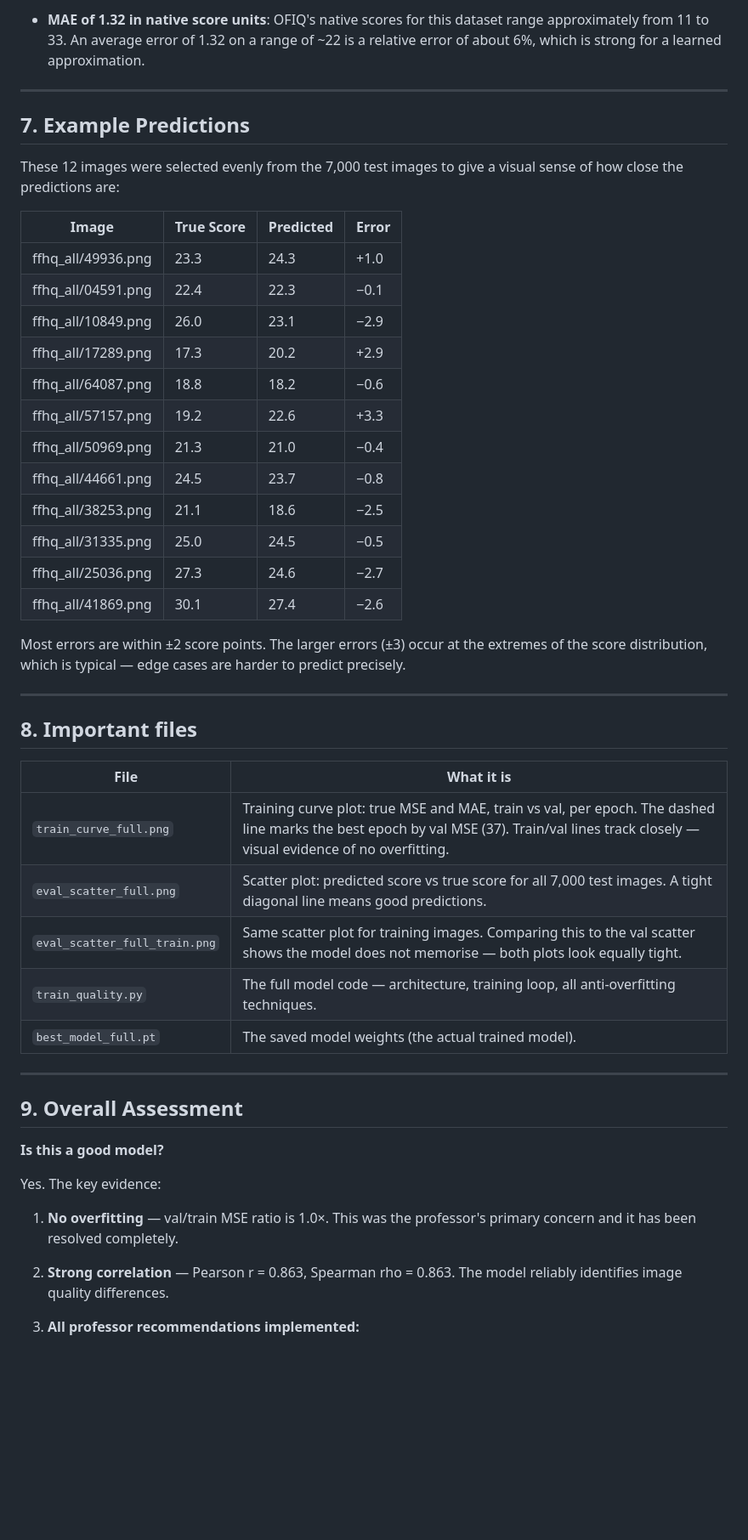
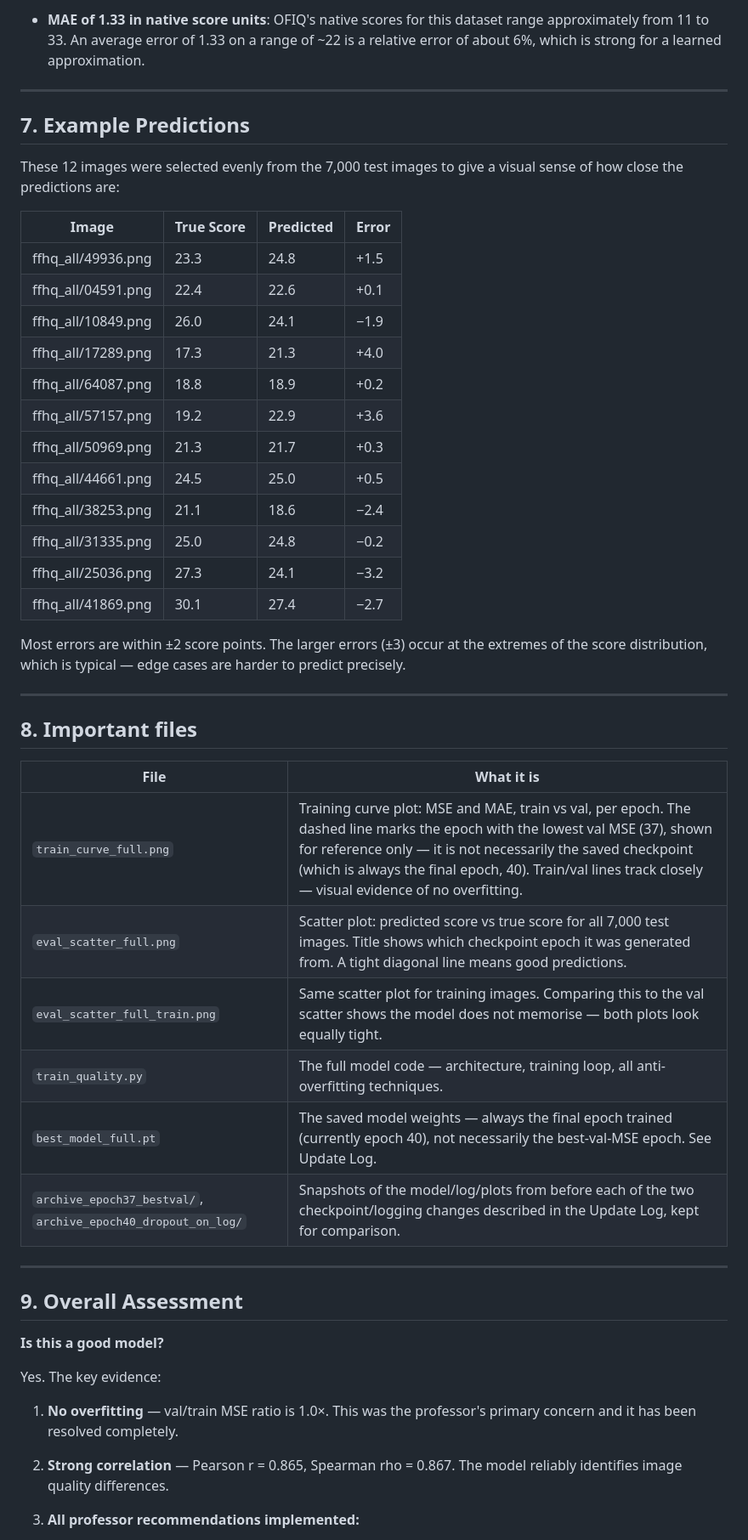
Before and after one commit to inezaodon/image-quality-cnn, a Markdown page: REPORT.md, the part around one of its changes. Shown at 85% size. Drawn GitHub-style; blank space fills up the shorter version.

```diff
--- a/REPORT.md
+++ b/REPORT.md
@@ -220,5 +238,5 @@ These numbers were produced by running `evaluate.py` on the 7,000 images the mod
 
-- **MAE of 1.32 in native score units**: OFIQ's native scores for this dataset range approximately from 11 to 33. An average error of 1.32 on a range of ~22 is a relative error of about 6%, which is strong for a learned approximation.
+- **MAE of 1.33 in native score units**: OFIQ's native scores for this dataset range approximately from 11 to 33. An average error of 1.33 on a range of ~22 is a relative error of about 6%, which is strong for a learned approximation.
 
 ---
 
@@ -228,18 +246,18 @@ These 12 images were selected evenly from the 7,000 test images to give a visual
 
 | Image | True Score | Predicted | Error |
 |---|---|---|---|
-| ffhq_all/49936.png | 23.3 | 24.3 | +1.0 |
-| ffhq_all/04591.png | 22.4 | 22.3 | −0.1 |
-| ffhq_all/10849.png | 26.0 | 23.1 | −2.9 |
-| ffhq_all/17289.png | 17.3 | 20.2 | +2.9 |
-| ffhq_all/64087.png | 18.8 | 18.2 | −0.6 |
-| ffhq_all/57157.png | 19.2 | 22.6 | +3.3 |
-| ffhq_all/50969.png | 21.3 | 21.0 | −0.4 |
-| ffhq_all/44661.png | 24.5 | 23.7 | −0.8 |
-| ffhq_all/38253.png | 21.1 | 18.6 | −2.5 |
-| ffhq_all/31335.png | 25.0 | 24.5 | −0.5 |
-| ffhq_all/25036.png | 27.3 | 24.6 | −2.7 |
-| ffhq_all/41869.png | 30.1 | 27.4 | −2.6 |
+| ffhq_all/49936.png | 23.3 | 24.8 | +1.5 |
+| ffhq_all/04591.png | 22.4 | 22.6 | +0.1 |
+| ffhq_all/10849.png | 26.0 | 24.1 | −1.9 |
+| ffhq_all/17289.png | 17.3 | 21.3 | +4.0 |
+| ffhq_all/64087.png | 18.8 | 18.9 | +0.2 |
+| ffhq_all/57157.png | 19.2 | 22.9 | +3.6 |
+| ffhq_all/50969.png | 21.3 | 21.7 | +0.3 |
+| ffhq_all/44661.png | 24.5 | 25.0 | +0.5 |
+| ffhq_all/38253.png | 21.1 | 18.6 | −2.4 |
+| ffhq_all/31335.png | 25.0 | 24.8 | −0.2 |
+| ffhq_all/25036.png | 27.3 | 24.1 | −3.2 |
+| ffhq_all/41869.png | 30.1 | 27.4 | −2.7 |
 
 Most errors are within ±2 score points. The larger errors (±3) occur at the extremes of the score distribution, which is typical — edge cases are harder to predict precisely.
 
@@ -249,11 +267,12 @@ Most errors are within ±2 score points. The larger errors (±3) occur at the ex
 
 | File | What it is |
 |---|---|
-| `train_curve_full.png` | Training curve plot: true MSE and MAE, train vs val, per epoch. The dashed line marks the best epoch by val MSE (37). Train/val lines track closely — visual evidence of no overfitting. |
-| `eval_scatter_full.png` | Scatter plot: predicted score vs true score for all 7,000 test images. A tight diagonal line means good predictions. |
+| `train_curve_full.png` | Training curve plot: MSE and MAE, train vs val, per epoch. The dashed line marks the epoch with the lowest val MSE (37), shown for reference only — it is not necessarily the saved checkpoint (which is always the final epoch, 40). Train/val lines track closely — visual evidence of no overfitting. |
+| `eval_scatter_full.png` | Scatter plot: predicted score vs true score for all 7,000 test images. Title shows which checkpoint epoch it was generated from. A tight diagonal line means good predictions. |
 | `eval_scatter_full_train.png` | Same scatter plot for training images. Comparing this to the val scatter shows the model does not memorise — both plots look equally tight. |
 | `train_quality.py` | The full model code — architecture, training loop, all anti-overfitting techniques. |
-| `best_model_full.pt` | The saved model weights (the actual trained model). |
+| `best_model_full.pt` | The saved model weights — always the final epoch trained (currently epoch 40), not necessarily the best-val-MSE epoch. See Update Log. |
+| `archive_epoch37_bestval/`, `archive_epoch40_dropout_on_log/` | Snapshots of the model/log/plots from before each of the two checkpoint/logging changes described in the Update Log, kept for comparison. |
 
 ---
 
@@ -265,7 +284,7 @@ Yes. The key evidence:
 
 1. **No overfitting** — val/train MSE ratio is 1.0×. This was the professor's primary concern and it has been resolved completely.
 
-2. **Strong correlation** — Pearson r = 0.863, Spearman rho = 0.863. The model reliably identifies image quality differences.
+2. **Strong correlation** — Pearson r = 0.865, Spearman rho = 0.867. The model reliably identifies image quality differences.
 
 3. **All professor recommendations implemented:**
    - ✅ Smallest possible ResNet (0.5M params, built from scratch)
```
Also changed, not shown: other parts of REPORT.md (+43 -25 lines).
